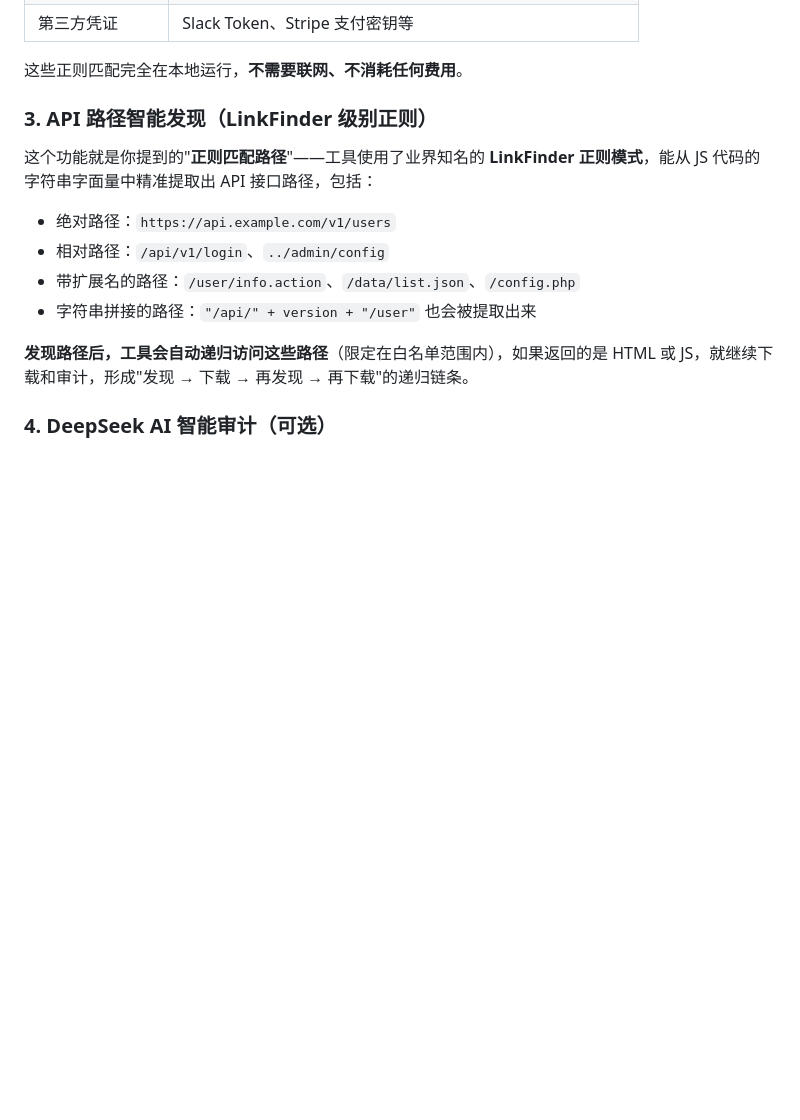
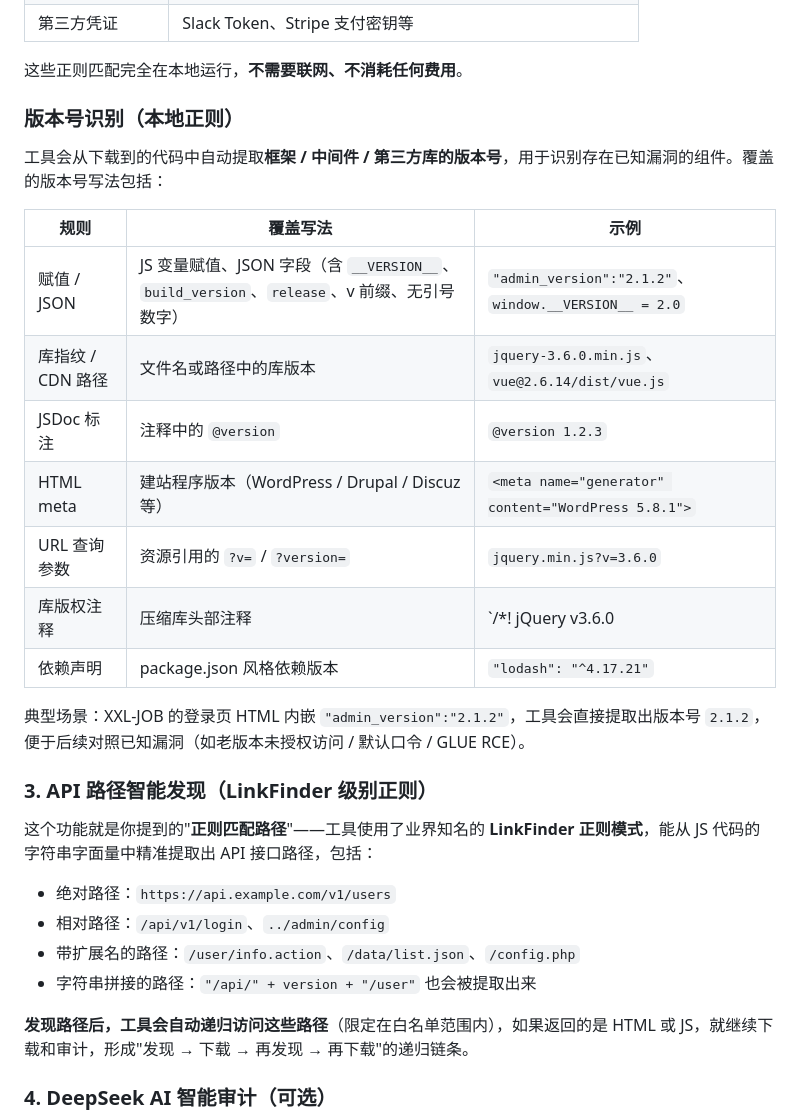
Before and after one commit to initialcd/frontend-audit, a Markdown page: README.md, the part around the change. Drawn GitHub-style; blank space fills up the shorter version.

Commit message:
fix: 完善版本号匹配规则 + 更新 README

```diff
--- a/README.md
+++ b/README.md
@@ -49,6 +49,22 @@ v2.1 新增**纯下载模式**：如果你只想把前端代码完整下载到
 | 第三方凭证 | Slack Token、Stripe 支付密钥等 |
 
 这些正则匹配完全在本地运行，**不需要联网、不消耗任何费用**。
+
+### 版本号识别（本地正则）
+
+工具会从下载到的代码中自动提取**框架 / 中间件 / 第三方库的版本号**，用于识别存在已知漏洞的组件。覆盖的版本号写法包括：
+
+| 规则 | 覆盖写法 | 示例 |
+|------|---------|------|
+| 赋值 / JSON | JS 变量赋值、JSON 字段（含 `__VERSION__`、`build_version`、`release`、v 前缀、无引号数字） | `"admin_version":"2.1.2"`、`window.__VERSION__ = 2.0` |
+| 库指纹 / CDN 路径 | 文件名或路径中的库版本 | `jquery-3.6.0.min.js`、`vue@2.6.14/dist/vue.js` |
+| JSDoc 标注 | 注释中的 `@version` | `@version 1.2.3` |
+| HTML meta | 建站程序版本（WordPress / Drupal / Discuz 等） | `<meta name="generator" content="WordPress 5.8.1">` |
+| URL 查询参数 | 资源引用的 `?v=` / `?version=` | `jquery.min.js?v=3.6.0` |
+| 库版权注释 | 压缩库头部注释 | `/*! jQuery v3.6.0 | (c) */` |
+| 依赖声明 | package.json 风格依赖版本 | `"lodash": "^4.17.21"` |
+
+典型场景：XXL-JOB 的登录页 HTML 内嵌 `"admin_version":"2.1.2"`，工具会直接提取出版本号 `2.1.2`，便于后续对照已知漏洞（如老版本未授权访问 / 默认口令 / GLUE RCE）。
 
 ### 3. API 路径智能发现（LinkFinder 级别正则）
 
```
